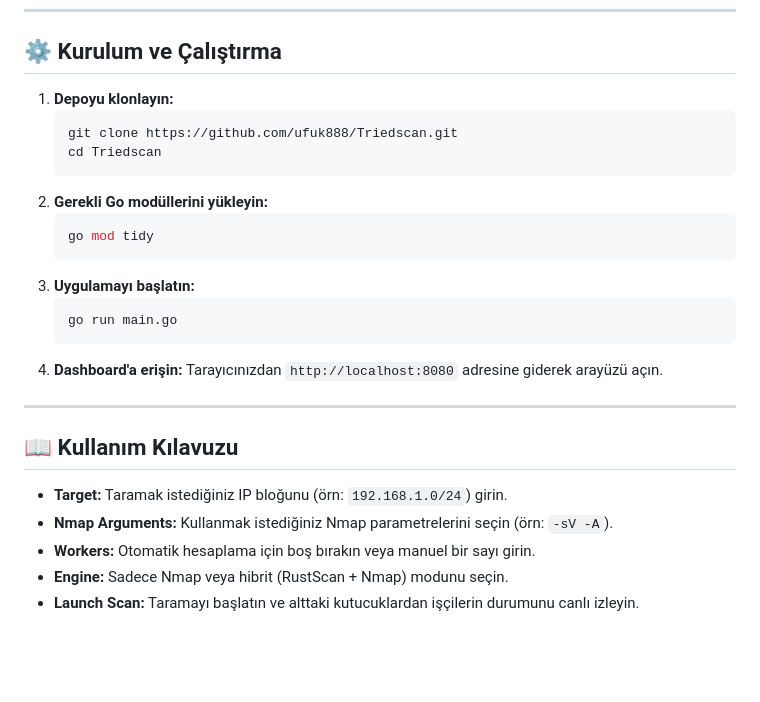
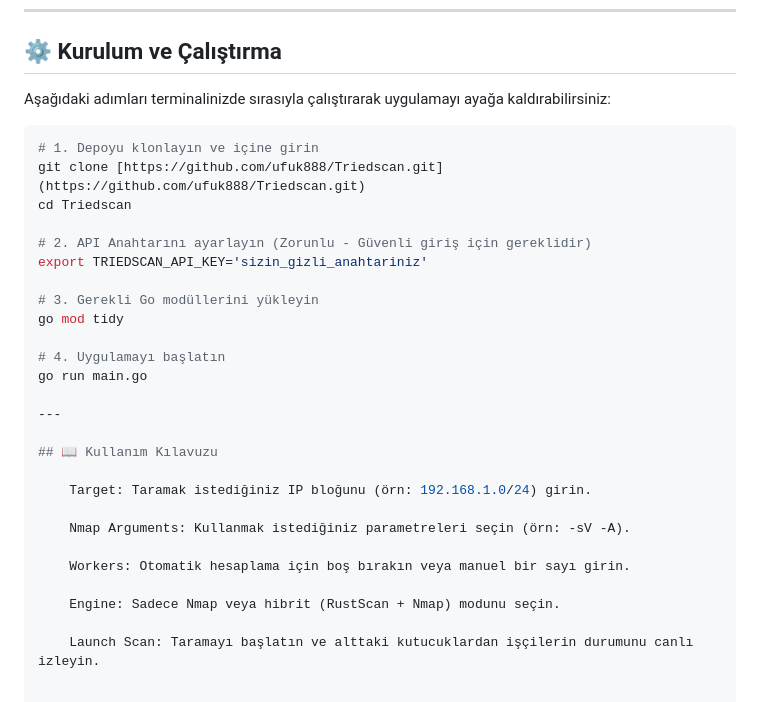
Before and after one commit to ufuk888/Triedscan, a Markdown page: README.md, the part around one of its changes. GitHub-like rendering; blank space fills up the shorter version.

````diff
--- a/README.md
+++ b/README.md
@@ -67,28 +66,32 @@ Aracın çalışması için sisteminizde (tercihen Kali Linux) şu araçların k
 
 ## ⚙️ Kurulum ve Çalıştırma
 
-1.  **Depoyu klonlayın:**
-    ```bash
-    git clone https://github.com/ufuk888/Triedscan.git
-    cd Triedscan
-    ```
-2.  **Gerekli Go modüllerini yükleyin:**
-    ```bash
-    go mod tidy
-    ```
-3.  **Uygulamayı başlatın:**
-    ```bash
-    go run main.go
-    ```
-4.  **Dashboard'a erişin:**
-    Tarayıcınızdan `http://localhost:8080` adresine giderek arayüzü açın.
+Aşağıdaki adımları terminalinizde sırasıyla çalıştırarak uygulamayı ayağa kaldırabilirsiniz:
+
+```bash
+# 1. Depoyu klonlayın ve içine girin
+git clone [https://github.com/ufuk888/Triedscan.git](https://github.com/ufuk888/Triedscan.git)
+cd Triedscan
+
+# 2. API Anahtarını ayarlayın (Zorunlu - Güvenli giriş için gereklidir)
+export TRIEDSCAN_API_KEY='sizin_gizli_anahtariniz'
+
+# 3. Gerekli Go modüllerini yükleyin
+go mod tidy
+
+# 4. Uygulamayı başlatın
+go run main.go
 
 ---
 
 ## 📖 Kullanım Kılavuzu
 
-* **Target:** Taramak istediğiniz IP bloğunu (örn: `192.168.1.0/24`) girin.
-* **Nmap Arguments:** Kullanmak istediğiniz Nmap parametrelerini seçin (örn: `-sV -A`).
-* **Workers:** Otomatik hesaplama için boş bırakın veya manuel bir sayı girin.
-* **Engine:** Sadece Nmap veya hibrit (RustScan + Nmap) modunu seçin.
-* **Launch Scan:** Taramayı başlatın ve alttaki kutucuklardan işçilerin durumunu canlı izleyin.
+    Target: Taramak istediğiniz IP bloğunu (örn: 192.168.1.0/24) girin.
+
+    Nmap Arguments: Kullanmak istediğiniz parametreleri seçin (örn: -sV -A).
+
+    Workers: Otomatik hesaplama için boş bırakın veya manuel bir sayı girin.
+
+    Engine: Sadece Nmap veya hibrit (RustScan + Nmap) modunu seçin.
+
+    Launch Scan: Taramayı başlatın ve alttaki kutucuklardan işçilerin durumunu canlı izleyin.
````
Also changed, not shown: other parts of README.md (+19 -20 lines).
